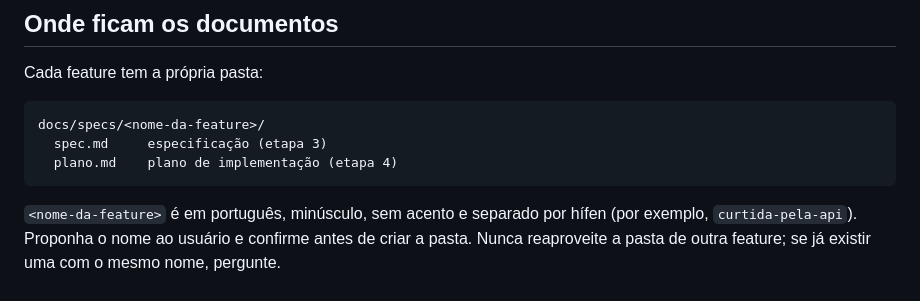
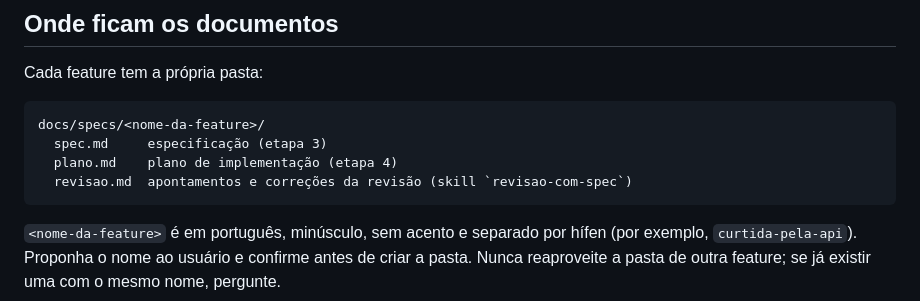
Before and after one commit to Caduqui/Linketinder-Project, a Markdown page: skills/feature-com-spec/SKILL.md, the part around the change. GitHub-like rendering.

Commit message:
docs: adiciona SKILL.md de revisão

````diff
--- a/skills/feature-com-spec/SKILL.md
+++ b/skills/feature-com-spec/SKILL.md
@@ -32,6 +32,7 @@ Cada feature tem a própria pasta:
 docs/specs/<nome-da-feature>/
   spec.md     especificação (etapa 3)
   plano.md    plano de implementação (etapa 4)
+  revisao.md  apontamentos e correções da revisão (skill `revisao-com-spec`)
 ```
 
 `<nome-da-feature>` é em português, minúsculo, sem acento e separado por hífen (por exemplo, `curtida-pela-api`). Proponha o nome ao usuário e confirme antes de criar a pasta. Nunca reaproveite a pasta de outra feature; se já existir uma com o mesmo nome, pergunte.
````
Also changed, not shown: skills/revisao-com-spec/SKILL.md (added, +211 -0 lines).
